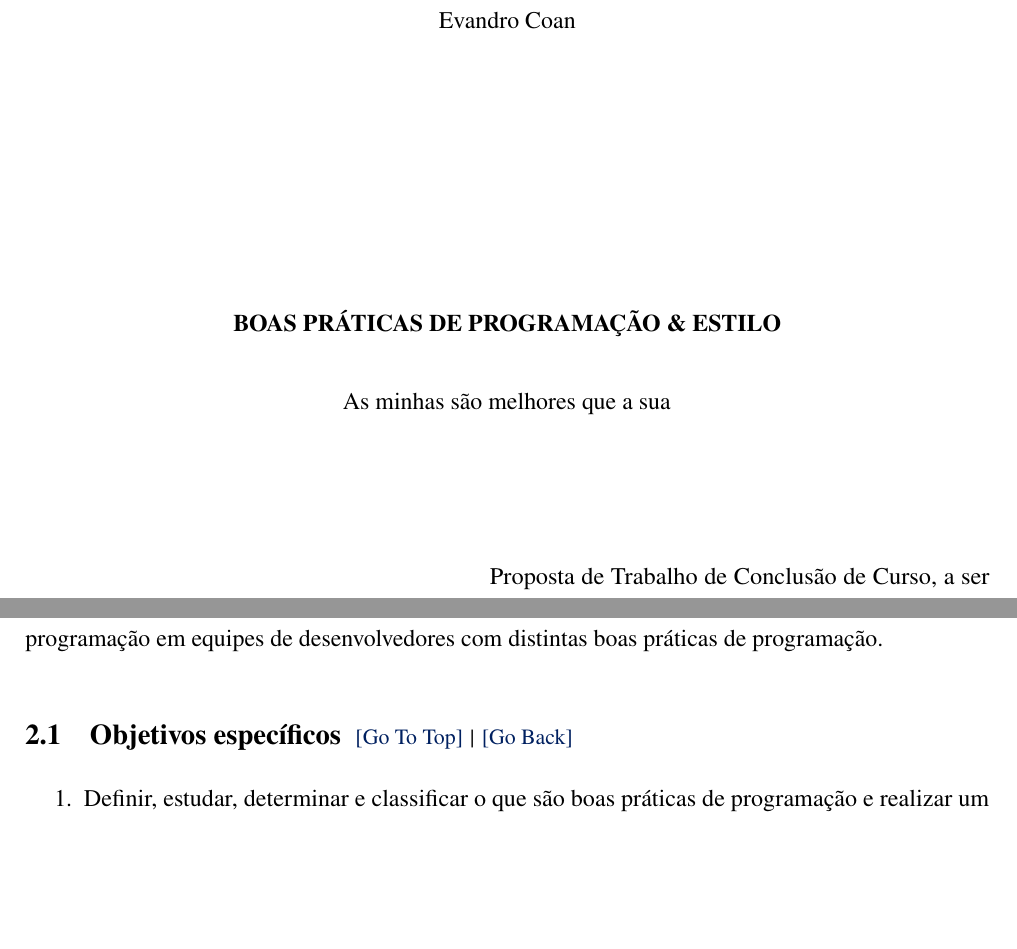
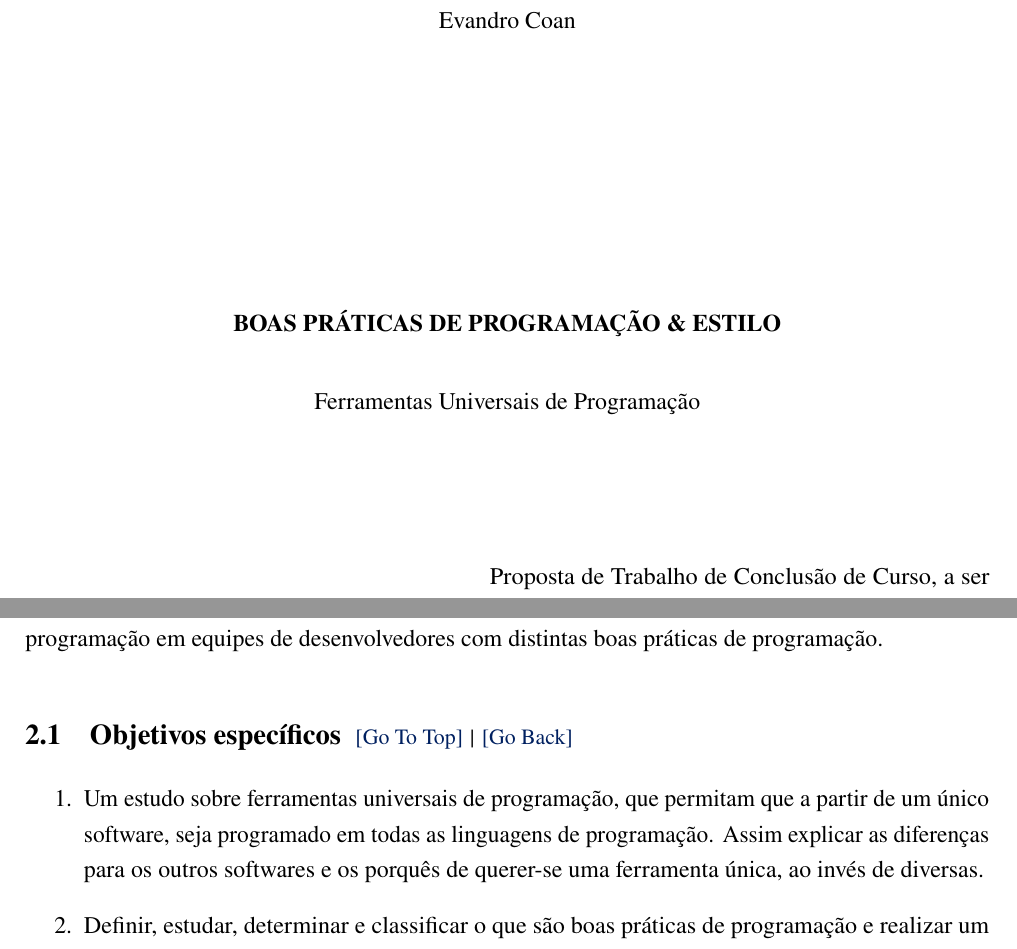
Before and after one commit to evandrocoan/ObjectBeauty, a LaTeX paper (monograph/proposal/main.tex, which reads monograph/proposal/cover.tex, monograph/proposal/introduction.tex): two parts of pages 1 and 5 of 19, joined at a grey line, cut so that both start at the same text, the shorter picture padded with empty space. Compiled offline with pdfLaTeX.

Commit message:
Changed the proposal subtitle to: Ferramentas Universais de
Programação

```diff
--- a/monograph/proposal/cover.tex
+++ b/monograph/proposal/cover.tex
@@ -18,7 +18,7 @@
     \Title{Boas Práticas de Programação \& Estilo}
 
     \bigskip
-    As minhas são melhores que a sua\\[3cm]
+    Ferramentas Universais de Programação\\[3cm]
 
     \begin{flushright}
 
--- a/monograph/proposal/introduction.tex
+++ b/monograph/proposal/introduction.tex
@@ -72,6 +72,13 @@
 
         \item
 
+        Um estudo sobre ferramentas universais de programação, que permitam que a partir de um único
+        software, seja programado em todas as linguagens de programação. Assim explicar as
+        diferenças para os outros softwares e os porquês de querer-se uma ferramenta única, ao invés
+        de diversas.
+
+        \item
+
         Definir, estudar, determinar e classificar o que são boas práticas de programação e realizar
         um estudo aprofundado sobre a as boas práticas da área de disposição visual, conhecidas
         também como `Beautifying'.
```
